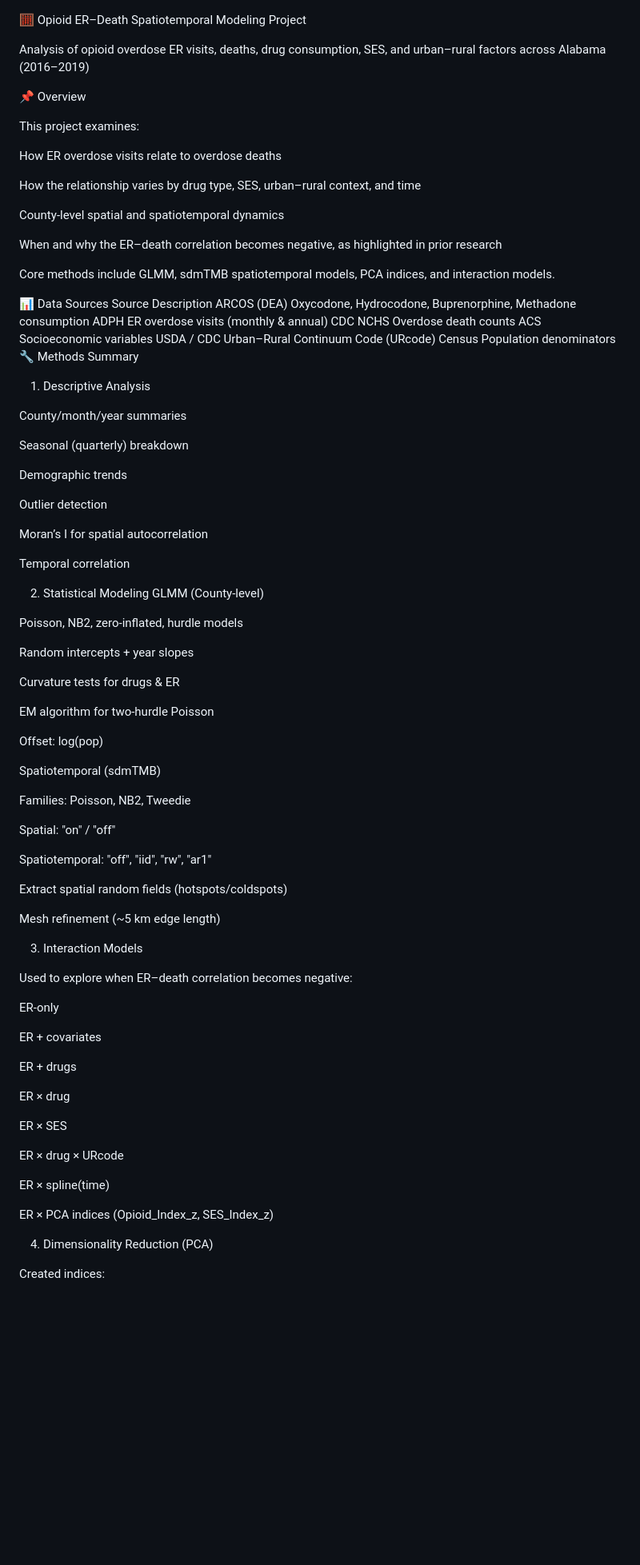
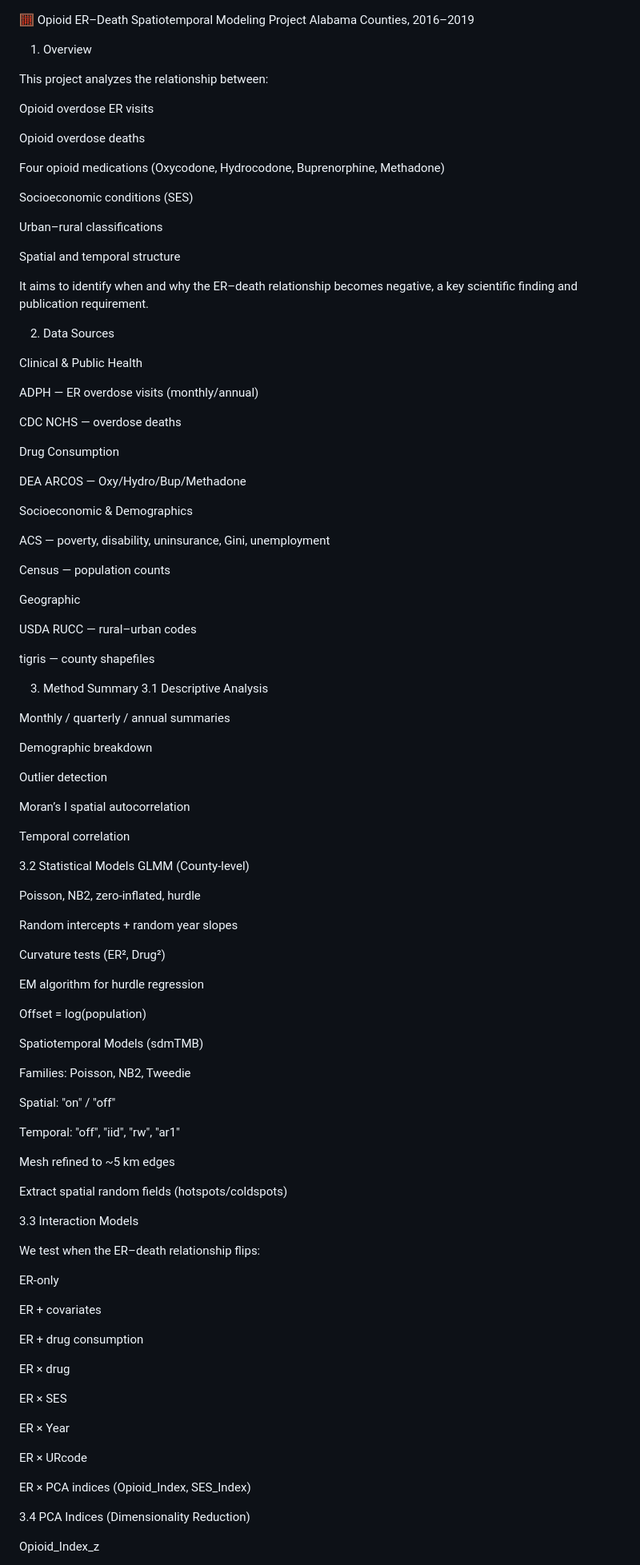
Before and after one commit to JujiaLi2020/2025-5-ER-Spatial-Autocorrelation, a Markdown page: README.md, the part around one of its changes. Shown at 80% size. GitHub-like rendering; blank space fills up the shorter version.

```diff
--- a/README.md
+++ b/README.md
@@ -1,90 +1,106 @@
 🧮 Opioid ER–Death Spatiotemporal Modeling Project
+Alabama Counties, 2016–2019
+1. Overview
 
-Analysis of opioid overdose ER visits, deaths, drug consumption, SES, and urban–rural factors across Alabama (2016–2019)
+This project analyzes the relationship between:
 
-📌 Overview
+Opioid overdose ER visits
 
-This project examines:
+Opioid overdose deaths
 
-How ER overdose visits relate to overdose deaths
+Four opioid medications (Oxycodone, Hydrocodone, Buprenorphine, Methadone)
 
-How the relationship varies by drug type, SES, urban–rural context, and time
+Socioeconomic conditions (SES)
 
-County-level spatial and spatiotemporal dynamics
+Urban–rural classifications
 
-When and why the ER–death correlation becomes negative, as highlighted in prior research
+Spatial and temporal structure
 
-Core methods include GLMM, sdmTMB spatiotemporal models, PCA indices, and interaction models.
+It aims to identify when and why the ER–death relationship becomes negative, a key scientific finding and publication requirement.
 
-📊 Data Sources
-Source	Description
-ARCOS (DEA)	Oxycodone, Hydrocodone, Buprenorphine, Methadone consumption
-ADPH	ER overdose visits (monthly & annual)
-CDC NCHS	Overdose death counts
-ACS	Socioeconomic variables
-USDA / CDC	Urban–Rural Continuum Code (URcode)
-Census	Population denominators
-🔧 Methods Summary
-1. Descriptive Analysis
+2. Data Sources
 
-County/month/year summaries
+Clinical & Public Health
 
-Seasonal (quarterly) breakdown
+ADPH — ER overdose visits (monthly/annual)
 
-Demographic trends
+CDC NCHS — overdose deaths
+
+Drug Consumption
+
+DEA ARCOS — Oxy/Hydro/Bup/Methadone
+
+Socioeconomic & Demographics
+
+ACS — poverty, disability, uninsurance, Gini, unemployment
+
+Census — population counts
+
+Geographic
+
+USDA RUCC — rural–urban codes
+
+tigris — county shapefiles
+
+3. Method Summary
+3.1 Descriptive Analysis
+
+Monthly / quarterly / annual summaries
+
+Demographic breakdown
 
 Outlier detection
 
-Moran’s I for spatial autocorrelation
+Moran’s I spatial autocorrelation
 
 Temporal correlation
 
-2. Statistical Modeling
+3.2 Statistical Models
 GLMM (County-level)
 
-Poisson, NB2, zero-inflated, hurdle models
+Poisson, NB2, zero-inflated, hurdle
 
-Random intercepts + year slopes
+Random intercepts + random year slopes
 
-Curvature tests for drugs & ER
+Curvature tests (ER², Drug²)
 
-EM algorithm for two-hurdle Poisson
+EM algorithm for hurdle regression
 
-Offset: log(pop)
+Offset = log(population)
 
-Spatiotemporal (sdmTMB)
+Spatiotemporal Models (sdmTMB)
 
 Families: Poisson, NB2, Tweedie
 
 Spatial: "on" / "off"
 
-Spatiotemporal: "off", "iid", "rw", "ar1"
+Temporal: "off", "iid", "rw", "ar1"
+
+Mesh refined to ~5 km edges
 
 Extract spatial random fields (hotspots/coldspots)
 
-Mesh refinement (~5 km edge length)
+3.3 Interaction Models
 
-3. Interaction Models
-
-Used to explore when ER–death correlation becomes negative:
+We test when the ER–death relationship flips:
 
 ER-only
 
 ER + covariates
 
-ER + drugs
+ER + drug consumption
 
 ER × drug
 
 ER × SES
 
-ER × drug × URcode
+ER × Year
 
-ER × spline(time)
+ER × URcode
 
-ER × PCA indices (Opioid_Index_z, SES_Index_z)
+ER × PCA indices (Opioid_Index, SES_Index)
 
-4. Dimensionality Reduction (PCA)
+3.4 PCA Indices (Dimensionality Reduction)
 
-Created indices:
+Opioid_Index_z
 
```
Also changed, not shown: other parts of README.md (+103 -109 lines).
